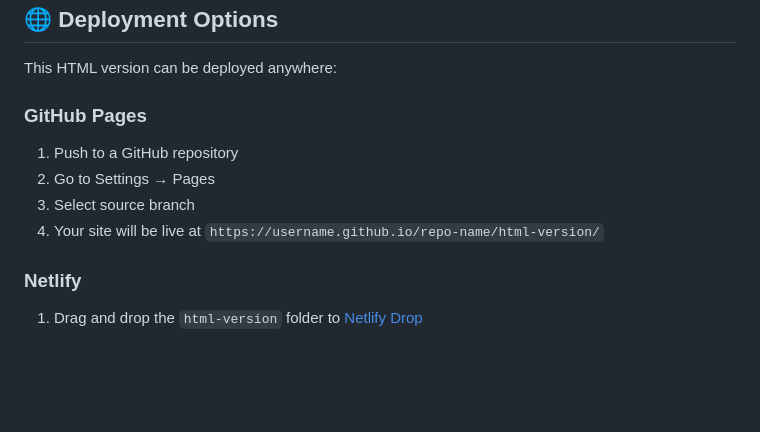
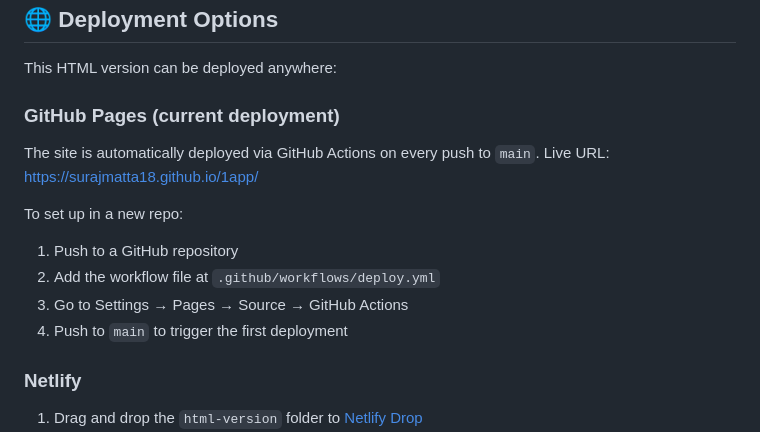
Before and after one commit to SurajMatta18/1app, a Markdown page: README.md, the part around one of its changes. Drawn GitHub-style; blank space fills up the shorter version.

Commit message:
Update README with live deployment URL and GitHub Actions badge
Co-authored-by: SurajMatta18 <118002116+SurajMatta18@users.noreply.github.com>

```diff
--- a/README.md
+++ b/README.md
@@ -203,11 +207,15 @@ Currently using inline SVG icons. To use Font Awesome or other icon libraries:
 
 This HTML version can be deployed anywhere:
 
-### GitHub Pages
+### GitHub Pages (current deployment)
+The site is automatically deployed via GitHub Actions on every push to `main`.
+Live URL: [https://surajmatta18.github.io/1app/](https://surajmatta18.github.io/1app/)
+
+To set up in a new repo:
 1. Push to a GitHub repository
-2. Go to Settings → Pages
-3. Select source branch
-4. Your site will be live at `https://username.github.io/repo-name/html-version/`
+2. Add the workflow file at `.github/workflows/deploy.yml`
+3. Go to Settings → Pages → Source → GitHub Actions
+4. Push to `main` to trigger the first deployment
 
 ### Netlify
 1. Drag and drop the `html-version` folder to [Netlify Drop](https://app.netlify.com/drop)
```
Also changed, not shown: other parts of README.md (+4 -0 lines).
